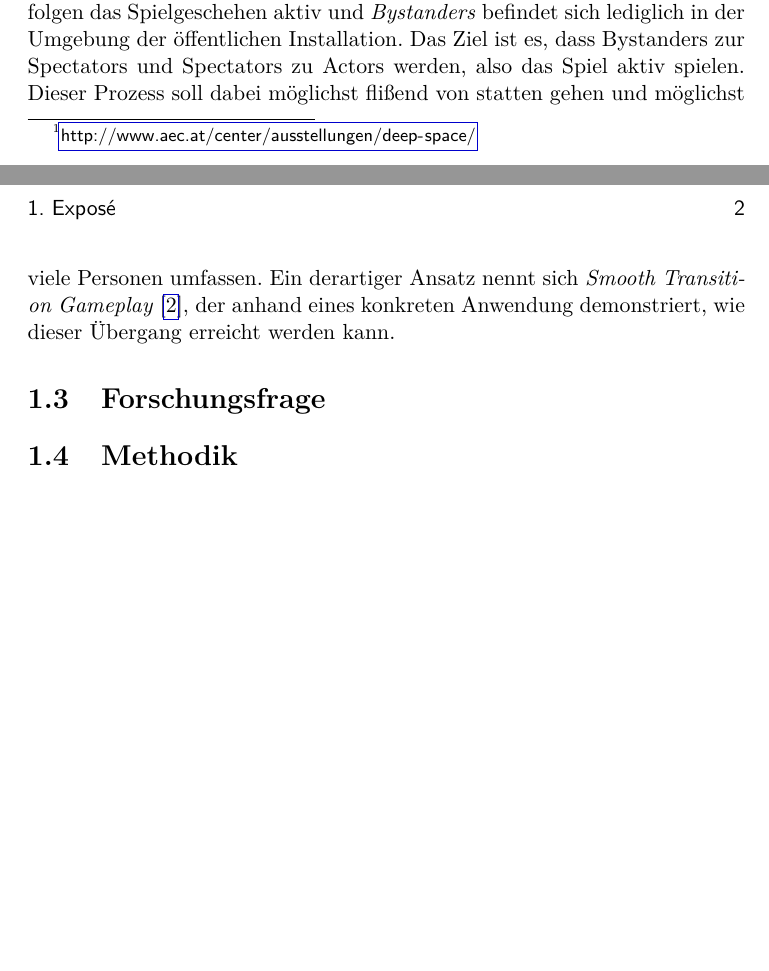
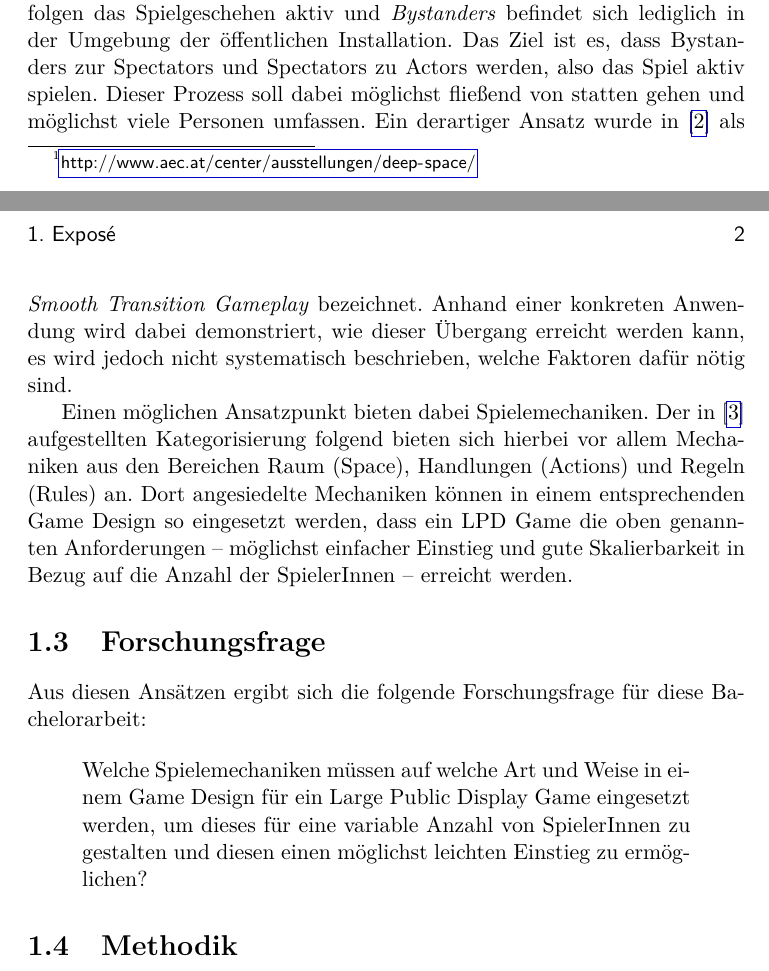
Before and after one commit to sarahschauppenlehner/MTD248-WA4, a LaTeX thesis (expose-beispiel/_ba-expose-beispiel.tex, which reads expose-beispiel/expose.tex): two parts of pages 7 and 8 of 9, joined at a grey line, cut so that both start at the same text, the shorter picture padded with empty space. Compiled offline with pdfLaTeX.

Commit message:
Hintergrund und Forschungsfrage aktualisiert
Theoretischen Hintergrund vervollständigt und Forschungsfrage
formuliert.

```diff
--- a/expose-beispiel/expose.tex
+++ b/expose-beispiel/expose.tex
@@ -6,11 +6,17 @@ Der \emph{Deep Space 8K}\footnote{\url{http://www.aec.at/center/ausstellungen/de
 
 \section{Theoretischer Hintergrund und Stand der Forschung}
 
-Large Public Display Games (LPD Games) sind Spiele, die auf großen, öffentlich einsehbaren Projektionsflächen dargestellt werden. Derlei Installationen finden sich etwa in Museen (wie dem Ars Electronica Center) oder auch auf öffentlichen Plätzen. Personen können diese Spiele in der Regel jederzeit sehen und auch aktiv an ihnen teilnehmen. Durch diese Öffentlichkeit ergeben sich nach \cite{Finke2008} drei Arten von Personengruppen, die am Spiel beteiligt sind: \emph{Actors} nehmen aktiv am Spielgeschehen teil, \emph{Specatators} verfolgen das Spielgeschehen aktiv und \emph{Bystanders} befindet sich lediglich in der Umgebung der öffentlichen Installation. Das Ziel ist es, dass Bystanders zur Spectators und Spectators zu Actors werden, also das Spiel aktiv spielen. Dieser Prozess soll dabei möglichst flißend von statten gehen und möglichst viele Personen umfassen. Ein derartiger Ansatz nennt sich \emph{Smooth Transition Gameplay} \cite{Hochleitner2013}, der anhand eines konkreten Anwendung demonstriert, wie dieser Übergang erreicht werden kann.
+Large Public Display Games (LPD Games) sind Spiele, die auf großen, öffentlich einsehbaren Projektionsflächen dargestellt werden. Derlei Installationen finden sich etwa in Museen (wie dem Ars Electronica Center) oder auch auf öffentlichen Plätzen. Personen können diese Spiele in der Regel jederzeit sehen und auch aktiv an ihnen teilnehmen. Durch diese Öffentlichkeit ergeben sich nach \cite{Finke2008} drei Arten von Personengruppen, die am Spiel beteiligt sind: \emph{Actors} nehmen aktiv am Spielgeschehen teil, \emph{Specatators} verfolgen das Spielgeschehen aktiv und \emph{Bystanders} befindet sich lediglich in der Umgebung der öffentlichen Installation. Das Ziel ist es, dass Bystanders zur Spectators und Spectators zu Actors werden, also das Spiel aktiv spielen. Dieser Prozess soll dabei möglichst fließend von statten gehen und möglichst viele Personen umfassen. Ein derartiger Ansatz wurde in \cite{Hochleitner2013} als \emph{Smooth Transition Gameplay} bezeichnet. Anhand einer konkreten Anwendung wird dabei demonstriert, wie dieser Übergang erreicht werden kann, es wird jedoch nicht systematisch beschrieben, welche Faktoren dafür nötig sind.
+
+Einen möglichen Ansatzpunkt bieten dabei Spielemechaniken. Der in \cite{Schell2008} aufgestellten Kategorisierung folgend bieten sich hierbei vor allem Mechaniken aus den Bereichen Raum (Space), Handlungen (Actions) und Regeln (Rules) an. Dort angesiedelte Mechaniken können in einem entsprechenden Game Design so eingesetzt werden, dass ein LPD Game die oben genannten Anforderungen -- möglichst einfacher Einstieg und gute Skalierbarkeit in Bezug auf die Anzahl der SpielerInnen -- erreicht werden.
 
 \section{Forschungsfrage}
 
-% Interace vs Game Design?
+Aus diesen Ansätzen ergibt sich die folgende Forschungsfrage für diese Bachelorarbeit:
+
+\begin{quote}
+Welche Spielemechaniken müssen auf welche Art und Weise in einem Game Design für ein Large Public Display Game eingesetzt werden, um dieses für eine variable Anzahl von SpielerInnen zu gestalten und diesen einen möglichst leichten Einstieg zu ermöglichen?
+\end{quote}
 
 \section{Methodik}
 
```
Also changed, not shown: expose-beispiel/literatur.bib (+9 -0 lines), expose-beispiel/_ba-expose-beispiel.pdf.
